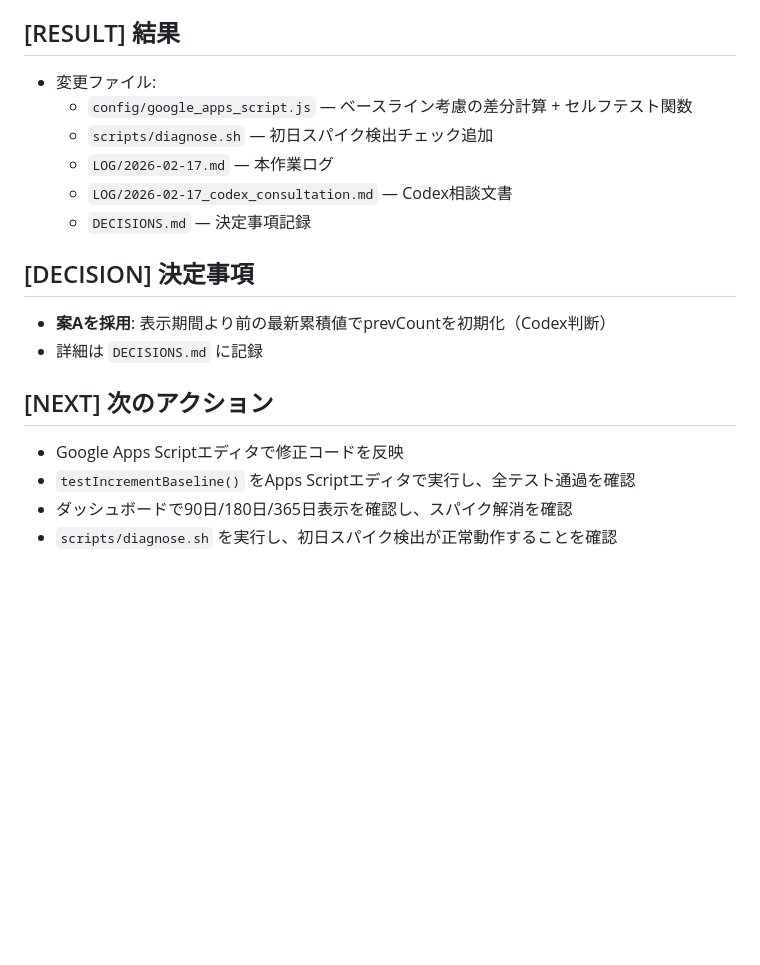
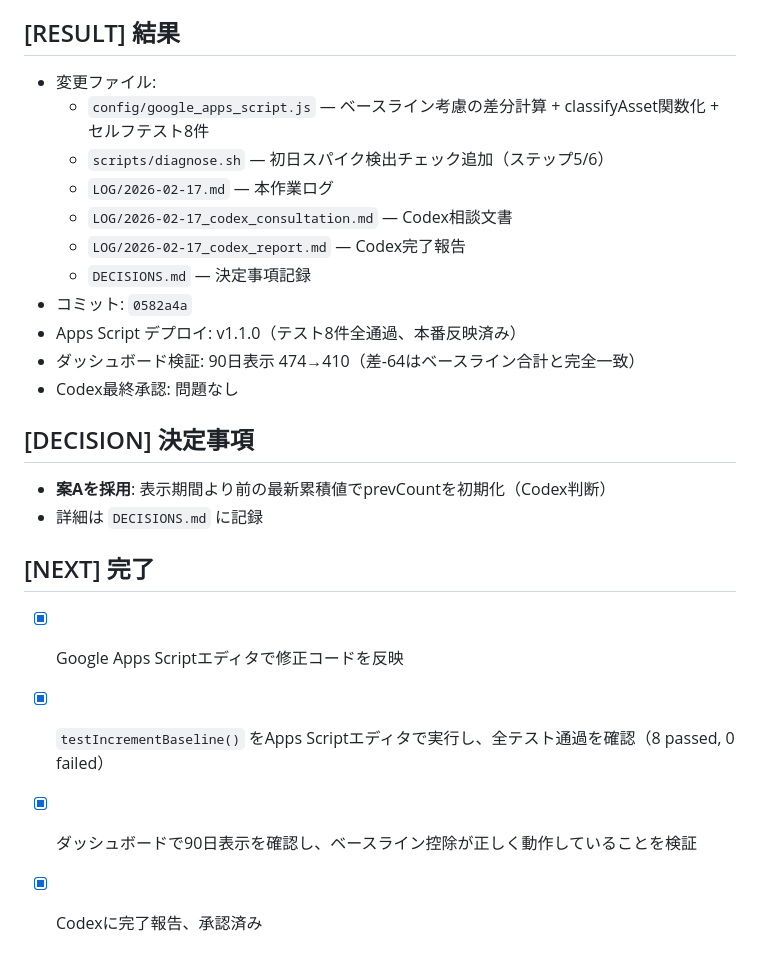
Before and after one commit to yoshihito-tsuji/AccessLog, a Markdown page: LOG/2026-02-17.md, the part around the change. Drawn GitHub-style; blank space fills up the shorter version.

Commit message:
Docs: 作業ログ完了処理およびCodex完了報告を追加
テスト8件全通過・デプロイ完了・Codex最終承認を受けて作業ログの[NEXT]を完了に更新。
Codex報告プロンプト(2026-02-17_codex_report.md)を追加。

Co-Authored-By: Claude Opus 4.6 <noreply@anthropic.com>

```diff
--- a/LOG/2026-02-17.md
+++ b/LOG/2026-02-17.md
@@ -61,19 +61,27 @@
 - ステップ番号を1/5〜5/5 → 1/6〜6/6に更新
 
 ## [RESULT] 結果
+
 - 変更ファイル:
-  - `config/google_apps_script.js` — ベースライン考慮の差分計算 + セルフテスト関数
-  - `scripts/diagnose.sh` — 初日スパイク検出チェック追加
+  - `config/google_apps_script.js` — ベースライン考慮の差分計算 + classifyAsset関数化 + セルフテスト8件
+  - `scripts/diagnose.sh` — 初日スパイク検出チェック追加（ステップ5/6）
   - `LOG/2026-02-17.md` — 本作業ログ
   - `LOG/2026-02-17_codex_consultation.md` — Codex相談文書
+  - `LOG/2026-02-17_codex_report.md` — Codex完了報告
   - `DECISIONS.md` — 決定事項記録
+- コミット: `0582a4a`
+- Apps Script デプロイ: v1.1.0（テスト8件全通過、本番反映済み）
+- ダッシュボード検証: 90日表示 474→410（差-64はベースライン合計と完全一致）
+- Codex最終承認: 問題なし
 
 ## [DECISION] 決定事項
+
 - **案Aを採用**: 表示期間より前の最新累積値でprevCountを初期化（Codex判断）
 - 詳細は `DECISIONS.md` に記録
 
-## [NEXT] 次のアクション
-- Google Apps Scriptエディタで修正コードを反映
-- `testIncrementBaseline()` をApps Scriptエディタで実行し、全テスト通過を確認
-- ダッシュボードで90日/180日/365日表示を確認し、スパイク解消を確認
-- `scripts/diagnose.sh` を実行し、初日スパイク検出が正常動作することを確認
+## [NEXT] 完了
+
+- [x] Google Apps Scriptエディタで修正コードを反映
+- [x] `testIncrementBaseline()` をApps Scriptエディタで実行し、全テスト通過を確認（8 passed, 0 failed）
+- [x] ダッシュボードで90日表示を確認し、ベースライン控除が正しく動作していることを検証
+- [x] Codexに完了報告、承認済み
```
Also changed, not shown: LOG/2026-02-17_codex_report.md (added, +94 -0 lines).
